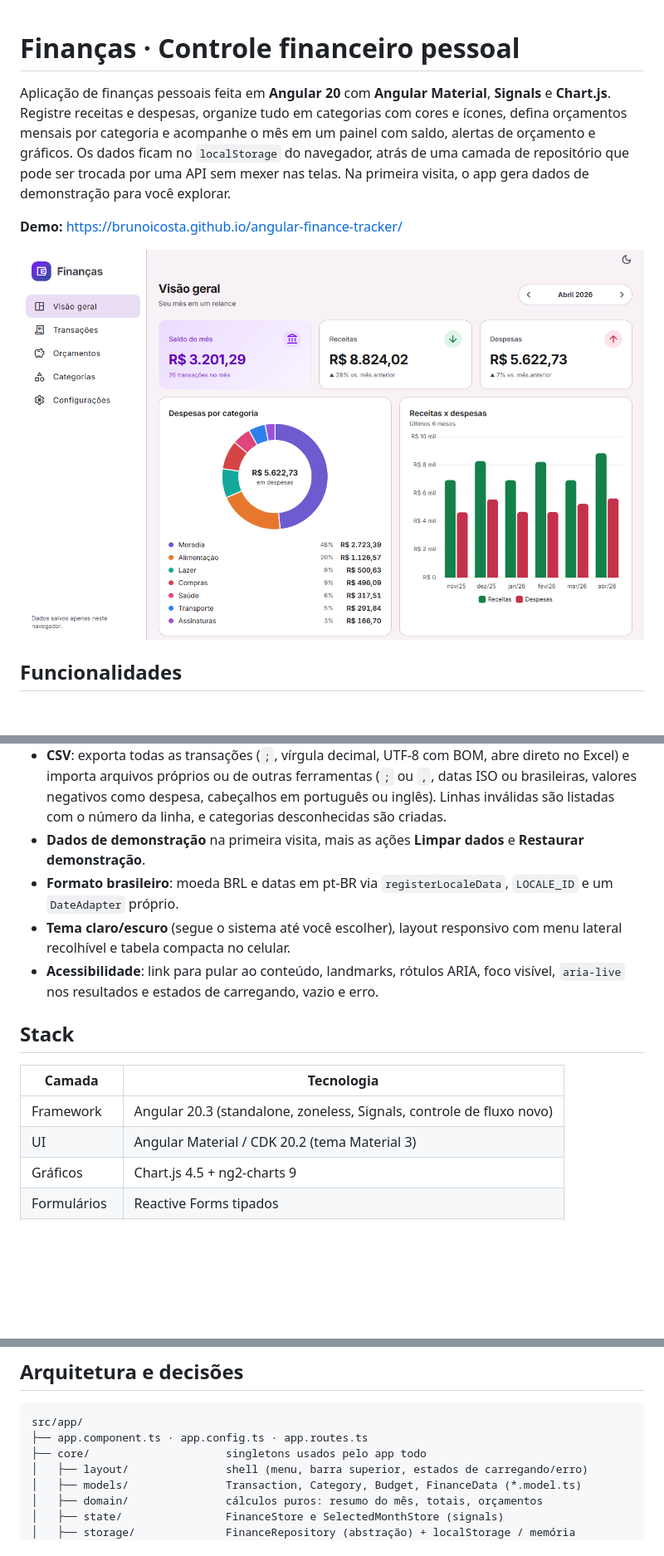
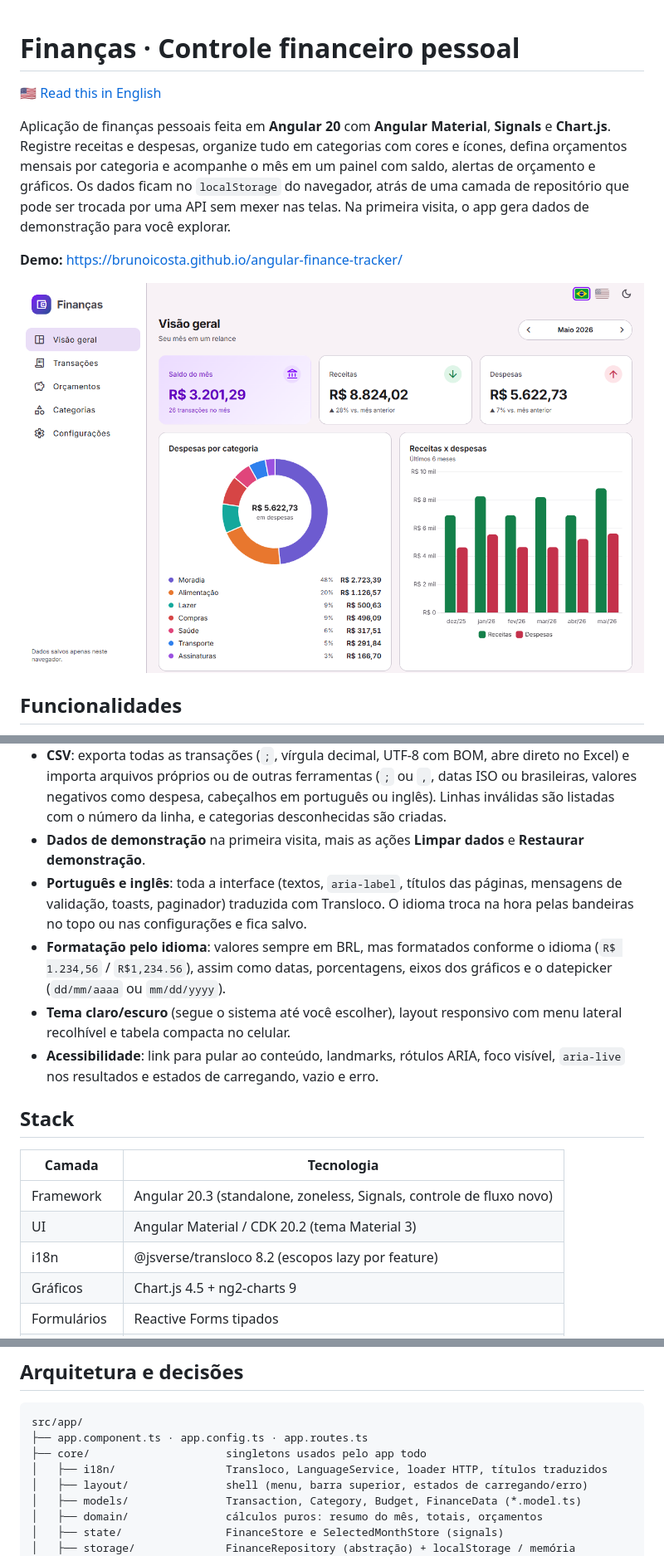
Before and after one commit to BrunoICosta/angular-finance-tracker, a Markdown page: README.md, 3 parts joined by grey strips. Shown at 83% size. Rendered like a GitHub page; pictures changed too: docs/screenshot.png; blank space fills up the shorter version.

Commit message:
docs: document internationalization and add an English README

```diff
--- a/README.md
+++ b/README.md
@@ -1,4 +1,6 @@
 # Finanças · Controle financeiro pessoal
+
+🇺🇸 [Read this in English](README.en.md)
 
 Aplicação de finanças pessoais feita em **Angular 20** com **Angular Material**, **Signals** e **Chart.js**. Registre receitas e despesas, organize tudo em categorias com cores e ícones, defina orçamentos mensais por categoria e acompanhe o mês em um painel com saldo, alertas de orçamento e gráficos. Os dados ficam no `localStorage` do navegador, atrás de uma camada de repositório que pode ser trocada por uma API sem mexer nas telas. Na primeira visita, o app gera dados de demonstração para você explorar.
 
@@ -16,7 +18,8 @@ Aplicação de finanças pessoais feita em **Angular 20** com **Angular Material
 - **Gráficos**: despesas por categoria (rosca, com legenda acessível) e receitas x despesas nos últimos 6 meses (barras). Os dois acompanham o tema claro/escuro e carregam sob demanda com `@defer`.
 - **CSV**: exporta todas as transações (`;`, vírgula decimal, UTF-8 com BOM, abre direto no Excel) e importa arquivos próprios ou de outras ferramentas (`;` ou `,`, datas ISO ou brasileiras, valores negativos como despesa, cabeçalhos em português ou inglês). Linhas inválidas são listadas com o número da linha, e categorias desconhecidas são criadas.
 - **Dados de demonstração** na primeira visita, mais as ações **Limpar dados** e **Restaurar demonstração**.
-- **Formato brasileiro**: moeda BRL e datas em pt-BR via `registerLocaleData`, `LOCALE_ID` e um `DateAdapter` próprio.
+- **Português e inglês**: toda a interface (textos, `aria-label`, títulos das páginas, mensagens de validação, toasts, paginador) traduzida com Transloco. O idioma troca na hora pelas bandeiras no topo ou nas configurações e fica salvo.
+- **Formatação pelo idioma**: valores sempre em BRL, mas formatados conforme o idioma (`R$ 1.234,56` / `R$1,234.56`), assim como datas, porcentagens, eixos dos gráficos e o datepicker (`dd/mm/aaaa` ou `mm/dd/yyyy`).
 - **Tema claro/escuro** (segue o sistema até você escolher), layout responsivo com menu lateral recolhível e tabela compacta no celular.
 - **Acessibilidade**: link para pular ao conteúdo, landmarks, rótulos ARIA, foco visível, `aria-live` nos resultados e estados de carregando, vazio e erro.
 
@@ -26,6 +29,7 @@ Aplicação de finanças pessoais feita em **Angular 20** com **Angular Material
 | ------------ | ------------------------------------------------------------------ |
 | Framework    | Angular 20.3 (standalone, zoneless, Signals, controle de fluxo novo) |
 | UI           | Angular Material / CDK 20.2 (tema Material 3)                     |
+| i18n         | @jsverse/transloco 8.2 (escopos lazy por feature)                  |
 | Gráficos     | Chart.js 4.5 + ng2-charts 9                                        |
 | Formulários  | Reactive Forms tipados                                             |
 | Linguagem    | TypeScript 5.9 (`strict`)                                          |
@@ -39,6 +43,7 @@ Aplicação de finanças pessoais feita em **Angular 20** com **Angular Material
 src/app/
 ├── app.component.ts · app.config.ts · app.routes.ts
 ├── core/                     singletons usados pelo app todo
+│   ├── i18n/                 Transloco, LanguageService, loader HTTP, títulos traduzidos
 │   ├── layout/               shell (menu, barra superior, estados de carregando/erro)
 │   ├── models/               Transaction, Category, Budget, FinanceData (*.model.ts)
 │   ├── domain/               cálculos puros: resumo do mês, totais, orçamentos
```
Also changed, not shown: other parts of README.md (+26 -0 lines), README.en.md (added, +46 -0 lines), 1 other file.
